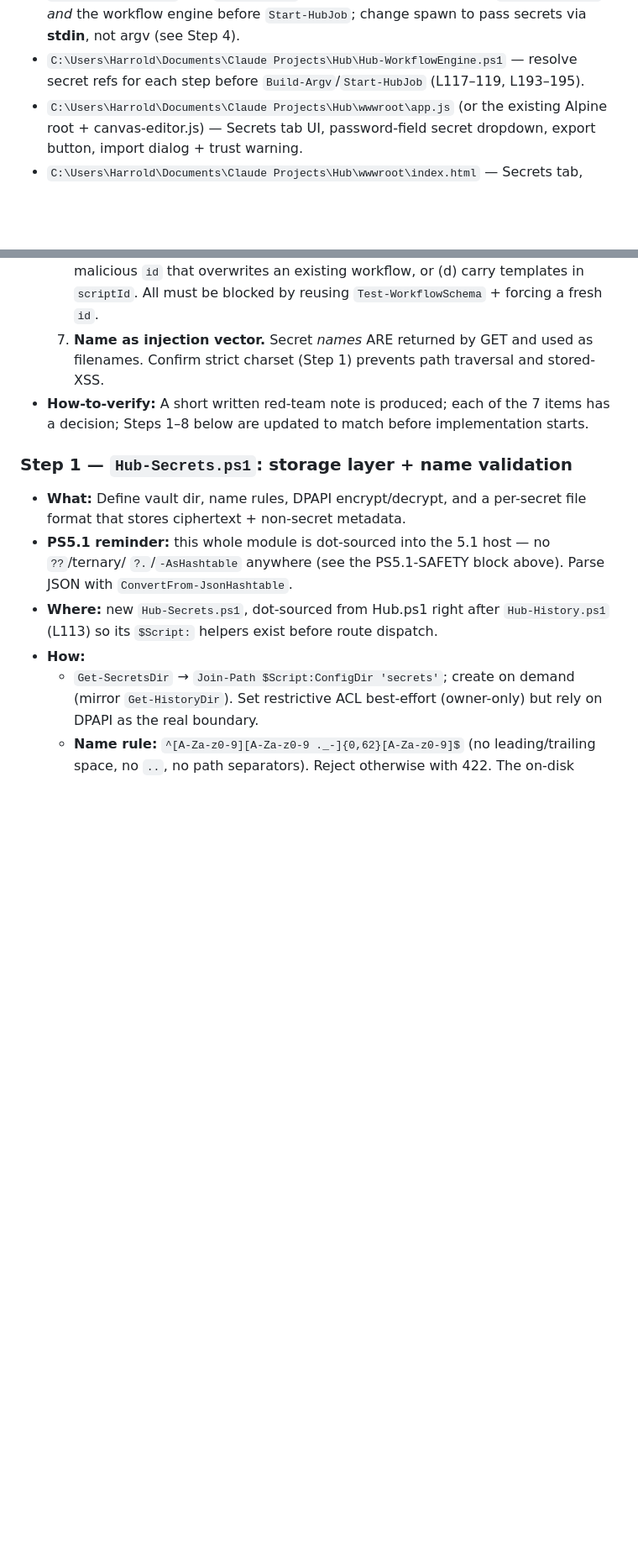
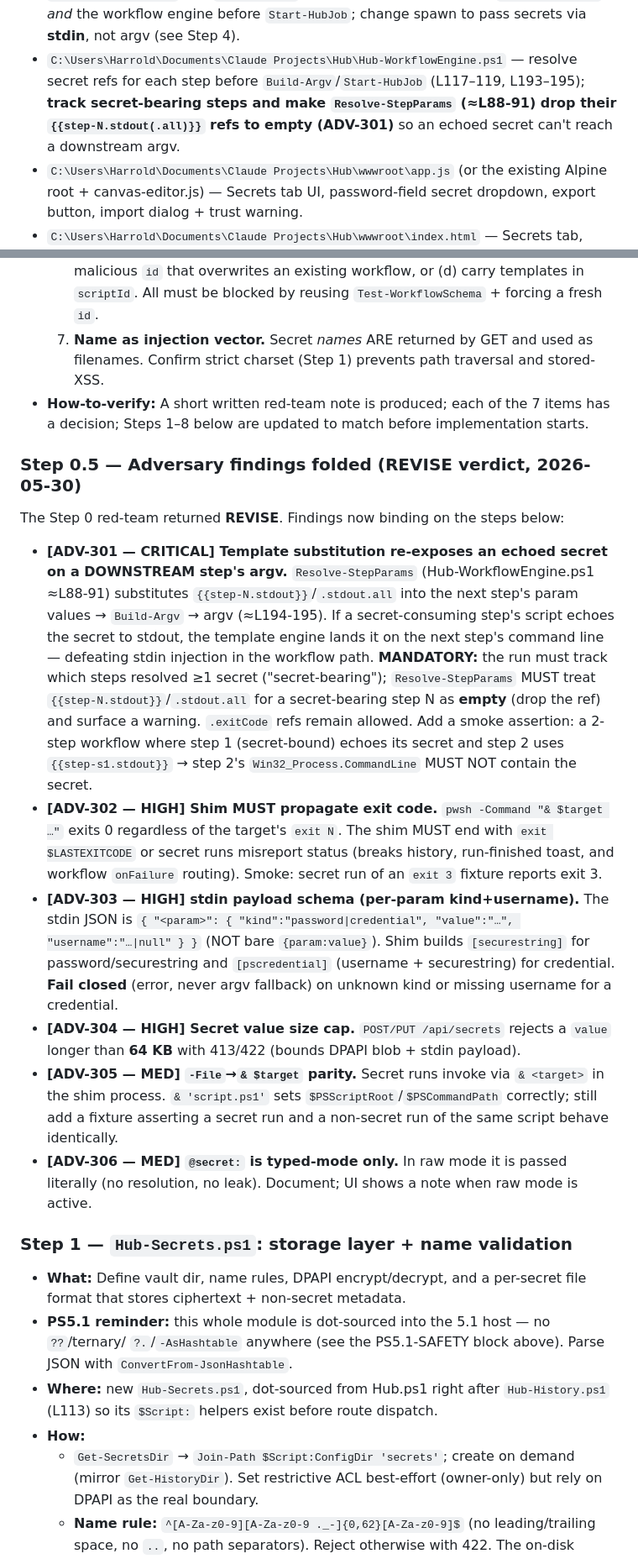
Before and after one commit to Patryk-beep/powershell-script-hub, a Markdown page: docs/plans/phase-3-secrets-vault.md, 2 parts joined by grey strips. Shown at 84% size. GitHub-like rendering; blank space fills up the shorter version.

```diff
--- a/docs/plans/phase-3-secrets-vault.md
+++ b/docs/plans/phase-3-secrets-vault.md
@@ -88,7 +88,10 @@ Modified:
   `Invoke-RunRoute` *and* the workflow engine before `Start-HubJob`; change spawn to
   pass secrets via **stdin**, not argv (see Step 4).
 - `C:\Users\Harrold\Documents\Claude Projects\Hub\Hub-WorkflowEngine.ps1` — resolve
-  secret refs for each step before `Build-Argv`/`Start-HubJob` (L117–119, L193–195).
+  secret refs for each step before `Build-Argv`/`Start-HubJob` (L117–119, L193–195);
+  **track secret-bearing steps and make `Resolve-StepParams` (≈L88-91) drop their
+  `{{step-N.stdout(.all)}}` refs to empty (ADV-301)** so an echoed secret can't reach a
+  downstream argv.
 - `C:\Users\Harrold\Documents\Claude Projects\Hub\wwwroot\app.js` (or the existing
   Alpine root + canvas-editor.js) — Secrets tab UI, password-field secret dropdown,
   export button, import dialog + trust warning.
@@ -141,6 +144,37 @@ Modified:
 - **How-to-verify:** A short written red-team note is produced; each of the 7 items has a
   decision; Steps 1–8 below are updated to match before implementation starts.
 
+### Step 0.5 — Adversary findings folded (REVISE verdict, 2026-05-30)
+
+The Step 0 red-team returned **REVISE**. Findings now binding on the steps below:
+
+- **[ADV-301 — CRITICAL] Template substitution re-exposes an echoed secret on a DOWNSTREAM
+  step's argv.** `Resolve-StepParams` (Hub-WorkflowEngine.ps1 ≈L88-91) substitutes
+  `{{step-N.stdout}}`/`.stdout.all` into the next step's param values → `Build-Argv` → argv
+  (≈L194-195). If a secret-consuming step's script echoes the secret to stdout, the template
+  engine lands it on the next step's command line — defeating stdin injection in the workflow
+  path. **MANDATORY:** the run must track which steps resolved ≥1 secret ("secret-bearing");
+  `Resolve-StepParams` MUST treat `{{step-N.stdout}}`/`.stdout.all` for a secret-bearing step
+  N as **empty** (drop the ref) and surface a warning. `.exitCode` refs remain allowed. Add a
+  smoke assertion: a 2-step workflow where step 1 (secret-bound) echoes its secret and step 2
+  uses `{{step-s1.stdout}}` → step 2's `Win32_Process.CommandLine` MUST NOT contain the secret.
+- **[ADV-302 — HIGH] Shim MUST propagate exit code.** `pwsh -Command "& $target …"` exits 0
+  regardless of the target's `exit N`. The shim MUST end with `exit $LASTEXITCODE` or secret
+  runs misreport status (breaks history, run-finished toast, and workflow `onFailure` routing).
+  Smoke: secret run of an `exit 3` fixture reports exit 3.
+- **[ADV-303 — HIGH] stdin payload schema (per-param kind+username).** The stdin JSON is
+  `{ "<param>": { "kind":"password|credential", "value":"…", "username":"…|null" } }` (NOT
+  bare `{param:value}`). Shim builds `[securestring]` for password/securestring and
+  `[pscredential]` (username + securestring) for credential. **Fail closed** (error, never
+  argv fallback) on unknown kind or missing username for a credential.
+- **[ADV-304 — HIGH] Secret value size cap.** `POST/PUT /api/secrets` rejects a `value`
+  longer than **64 KB** with 413/422 (bounds DPAPI blob + stdin payload).
+- **[ADV-305 — MED] `-File`→`& $target` parity.** Secret runs invoke via `& <target>` in the
+  shim process. `& 'script.ps1'` sets `$PSScriptRoot`/`$PSCommandPath` correctly; still add a
+  fixture asserting a secret run and a non-secret run of the same script behave identically.
+- **[ADV-306 — MED] `@secret:` is typed-mode only.** In raw mode it is passed literally (no
+  resolution, no leak). Document; UI shows a note when raw mode is active.
+
 ### Step 1 — `Hub-Secrets.ps1`: storage layer + name validation
 
 - **What:** Define vault dir, name rules, DPAPI encrypt/decrypt, and a per-secret file
```
Also changed, not shown: other parts of docs/plans/phase-3-secrets-vault.md (+17 -6 lines).
